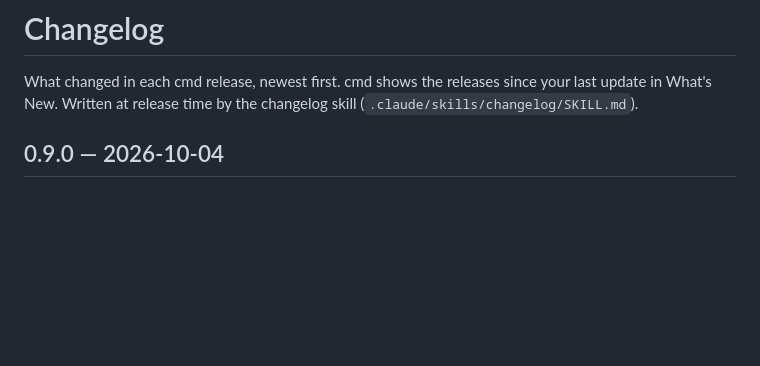
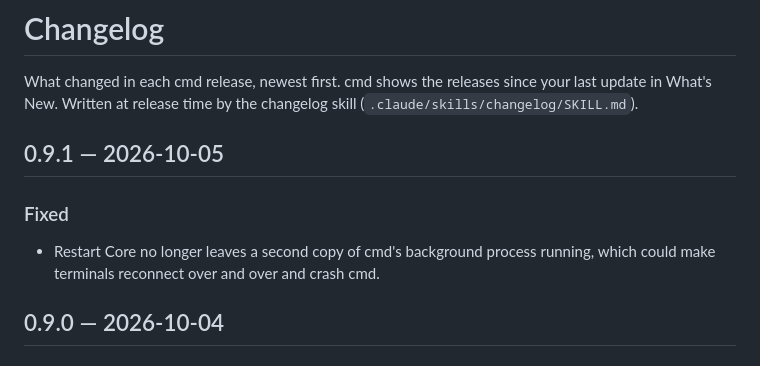
Before and after one commit to janoelze/cmd, a Markdown page: CHANGELOG.md, the part around the change. Rendered like a GitHub page; blank space fills up the shorter version.

Commit message:
Changelog for v0.9.1
Co-Authored-By: Claude Opus 5.5 <noreply@anthropic.com>

```diff
--- a/CHANGELOG.md
+++ b/CHANGELOG.md
@@ -1,6 +1,12 @@
 # Changelog
 
 What changed in each cmd release, newest first. cmd shows the releases since your last update in What's New. Written at release time by the changelog skill (`.claude/skills/changelog/SKILL.md`).
+
+## 0.9.1 — 2026-10-05
+
+### Fixed
+
+- Restart Core no longer leaves a second copy of cmd's background process running, which could make terminals reconnect over and over and crash cmd.
 
 ## 0.9.0 — 2026-10-04
 
```
